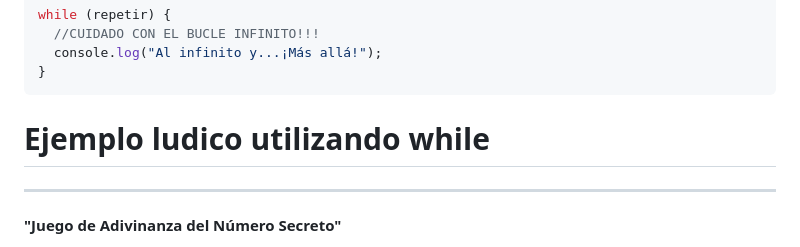
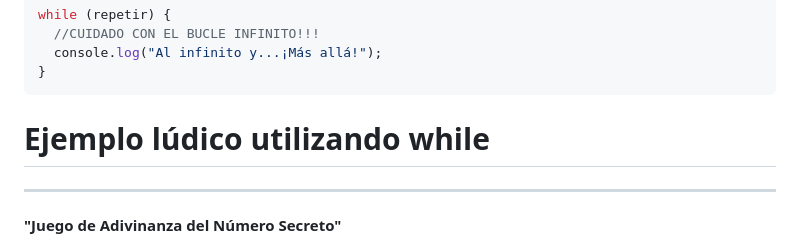
Before and after one commit to FernandoMoyano2121/75975-DW, a Markdown page: Clase_2/Readme.md, the part around the change. GitHub-like rendering.

Commit message:
correccion3

````diff
--- a/Clase_2/Readme.md
+++ b/Clase_2/Readme.md
@@ -93,7 +93,7 @@ while (repetir) {
 }
 ```
 
-# Ejemplo ludico utilizando while
+# Ejemplo lúdico utilizando while
 
 ---
 
````
